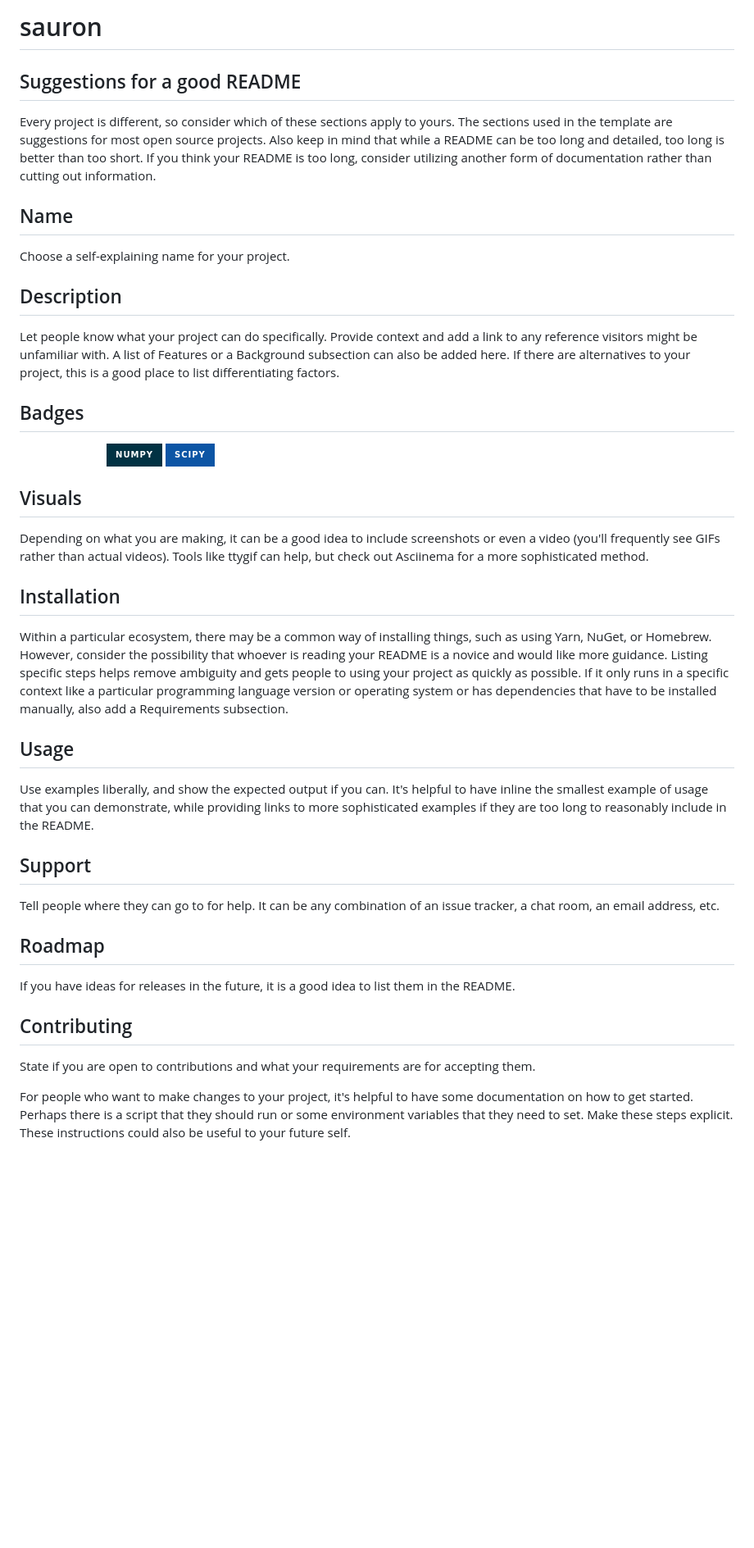
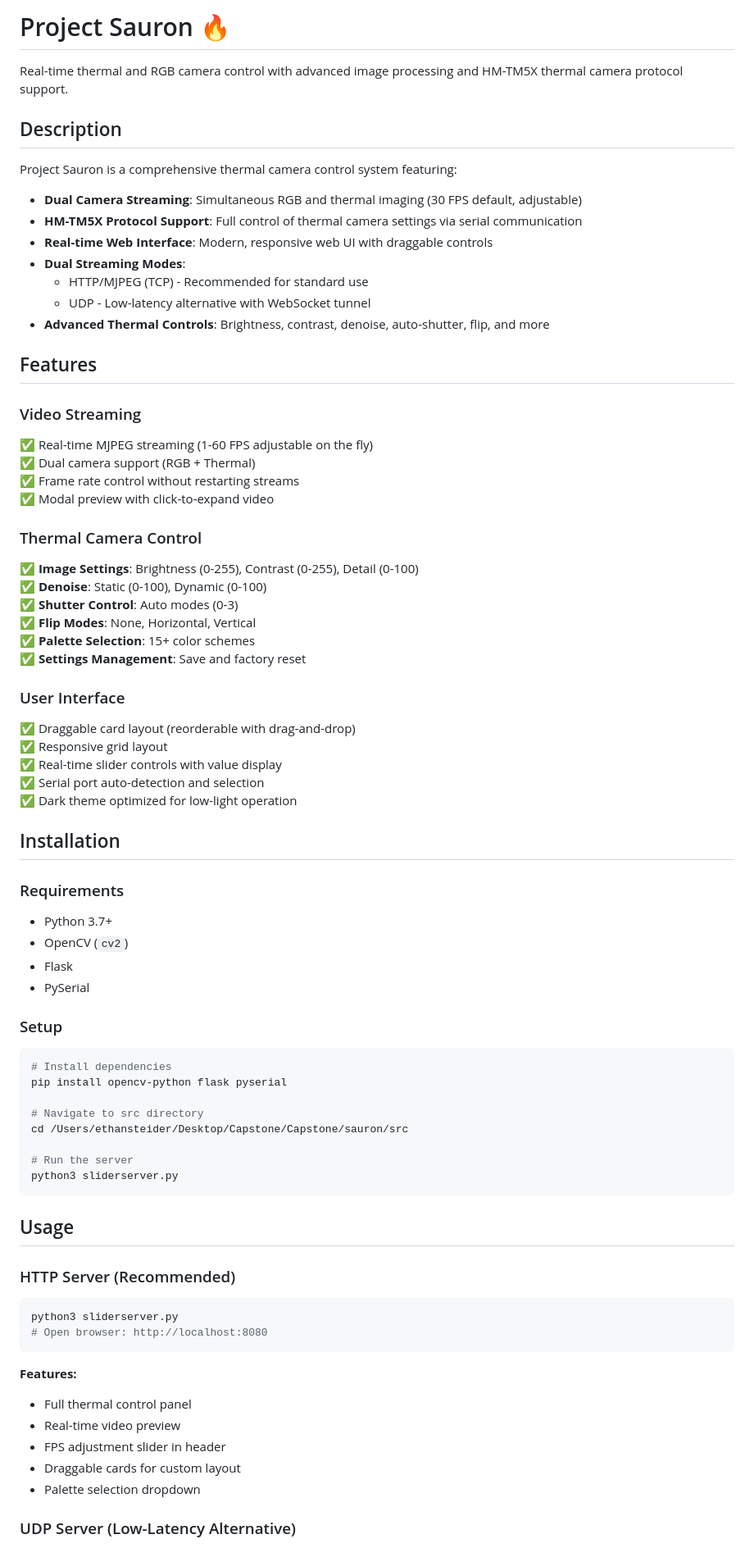
Before and after one commit to ethan-steider/Capstone, a Markdown page: sauron/README.md, the part around one of its changes. Shown at 82% size. Drawn GitHub-style; badges without logos; blank space fills up the shorter version.

Commit message:
Revise README.md to enhance project description, features, and usage instructions

````diff
--- a/sauron/README.md
+++ b/sauron/README.md
@@ -1,37 +1,78 @@
-# sauron
+# Project Sauron 🔥
 
-## Suggestions for a good README
-
-Every project is different, so consider which of these sections apply to yours. The sections used in the template are suggestions for most open source projects. Also keep in mind that while a README can be too long and detailed, too long is better than too short. If you think your README is too long, consider utilizing another form of documentation rather than cutting out information.
-
-## Name
-Choose a self-explaining name for your project.
+Real-time thermal and RGB camera control with advanced image processing and HM-TM5X thermal camera protocol support.
 
 ## Description
-Let people know what your project can do specifically. Provide context and add a link to any reference visitors might be unfamiliar with. A list of Features or a Background subsection can also be added here. If there are alternatives to your project, this is a good place to list differentiating factors.
 
-## Badges
-![Matplotlib](https://img.shields.io/badge/Matplotlib-%23ffffff.svg?style=for-the-badge&logo=Matplotlib&logoColor=black)
-![NumPy](https://img.shields.io/badge/numpy-%23013243.svg?style=for-the-badge&logo=numpy&logoColor=white)
-![SciPy](https://img.shields.io/badge/SciPy-%230C55A5.svg?style=for-the-badge&logo=scipy&logoColor=%white)
+Project Sauron is a comprehensive thermal camera control system featuring:
 
-## Visuals
-Depending on what you are making, it can be a good idea to include screenshots or even a video (you'll frequently see GIFs rather than actual videos). Tools like ttygif can help, but check out Asciinema for a more sophisticated method.
+- **Dual Camera Streaming**: Simultaneous RGB and thermal imaging (30 FPS default, adjustable)
+- **HM-TM5X Protocol Support**: Full control of thermal camera settings via serial communication
+- **Real-time Web Interface**: Modern, responsive web UI with draggable controls
+- **Dual Streaming Modes**:
+  - HTTP/MJPEG (TCP) - Recommended for standard use
+  - UDP - Low-latency alternative with WebSocket tunnel
+- **Advanced Thermal Controls**: Brightness, contrast, denoise, auto-shutter, flip, and more
+
+## Features
+
+### Video Streaming
+✅ Real-time MJPEG streaming (1-60 FPS adjustable on the fly)
+✅ Dual camera support (RGB + Thermal)
+✅ Frame rate control without restarting streams
+✅ Modal preview with click-to-expand video
+
+### Thermal Camera Control
+✅ **Image Settings**: Brightness (0-255), Contrast (0-255), Detail (0-100)
+✅ **Denoise**: Static (0-100), Dynamic (0-100)
+✅ **Shutter Control**: Auto modes (0-3)
+✅ **Flip Modes**: None, Horizontal, Vertical
+✅ **Palette Selection**: 15+ color schemes
+✅ **Settings Management**: Save and factory reset
+
+### User Interface
+✅ Draggable card layout (reorderable with drag-and-drop)
+✅ Responsive grid layout
+✅ Real-time slider controls with value display
+✅ Serial port auto-detection and selection
+✅ Dark theme optimized for low-light operation
 
 ## Installation
-Within a particular ecosystem, there may be a common way of installing things, such as using Yarn, NuGet, or Homebrew. However, consider the possibility that whoever is reading your README is a novice and would like more guidance. Listing specific steps helps remove ambiguity and gets people to using your project as quickly as possible. If it only runs in a specific context like a particular programming language version or operating system or has dependencies that have to be installed manually, also add a Requirements subsection.
+
+### Requirements
+- Python 3.7+
+- OpenCV (`cv2`)
+- Flask
+- PySerial
+
+### Setup
+
+```bash
+# Install dependencies
+pip install opencv-python flask pyserial
+
+# Navigate to src directory
+cd /Users/ethansteider/Desktop/Capstone/Capstone/sauron/src
+
+# Run the server
+python3 sliderserver.py
+```
 
 ## Usage
-Use examples liberally, and show the expected output if you can. It's helpful to have inline the smallest example of usage that you can demonstrate, while providing links to more sophisticated examples if they are too long to reasonably include in the README.
 
-## Support
-Tell people where they can go to for help. It can be any combination of an issue tracker, a chat room, an email address, etc.
+### HTTP Server (Recommended)
 
-## Roadmap
-If you have ideas for releases in the future, it is a good idea to list them in the README.
+```bash
+python3 sliderserver.py
+# Open browser: http://localhost:8080
+```
 
-## Contributing
-State if you are open to contributions and what your requirements are for accepting them.
+**Features:**
+- Full thermal control panel
+- Real-time video preview
+- FPS adjustment slider in header
+- Draggable cards for custom layout
+- Palette selection dropdown
 
-For people who want to make changes to your project, it's helpful to have some documentation on how to get started. Perhaps there is a script that they should run or some environment variables that they need to set. Make these steps explicit. These instructions could also be useful to your future self.
+### UDP Server (Low-Latency Alternative)
 
````
Also changed, not shown: other parts of sauron/README.md (+157 -6 lines).
